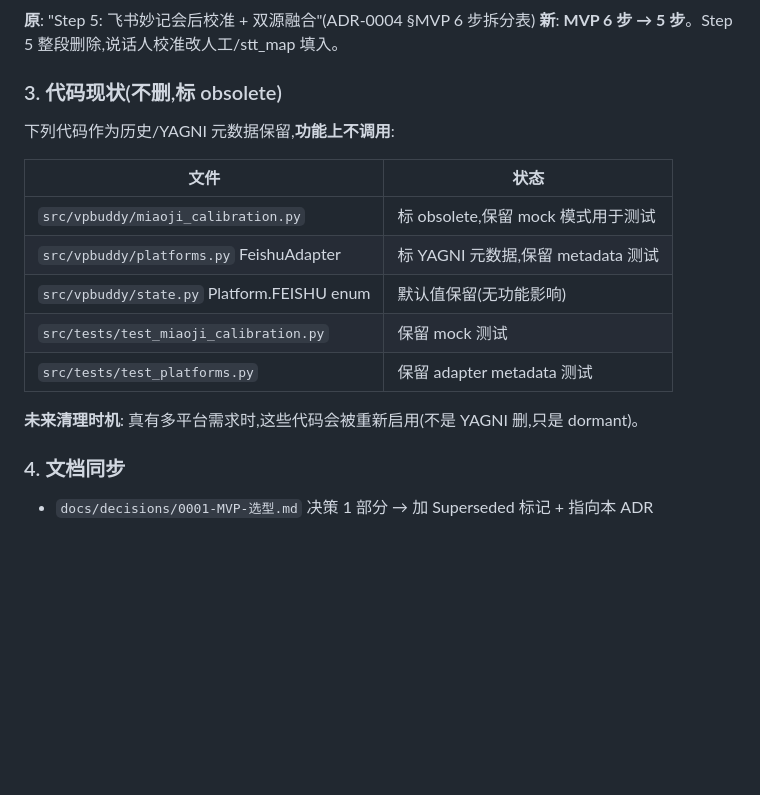
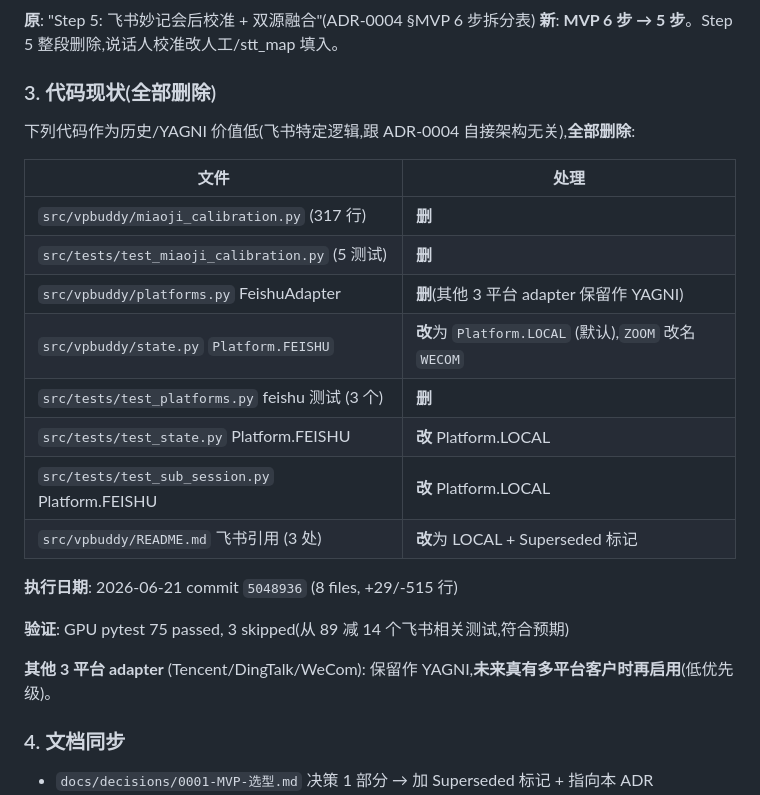
Before and after one commit to zhangsheng377/vpbuddy, a Markdown page: docs/decisions/0008-ADR-0001-决策1-Superseded.md, the part around the change. Rendered like a GitHub page; blank space fills up the shorter version.

Commit message:
docs(ADR-0008): 更新 §3 代码现状反映实际删除

```diff
--- a/docs/decisions/0008-ADR-0001-决策1-Superseded.md
+++ b/docs/decisions/0008-ADR-0001-决策1-Superseded.md
@@ -43,19 +43,26 @@ ADR-0001 决策 2-5 (6 步拆分 / 单租户 / MVP 私有 / 本地存储) **继
 **原**: "Step 5: 飞书妙记会后校准 + 双源融合"(ADR-0004 §MVP 6 步拆分表)
 **新**: **MVP 6 步 → 5 步**。Step 5 整段删除,说话人校准改人工/stt_map 填入。
 
-### 3. 代码现状(不删,标 obsolete)
+### 3. 代码现状(全部删除)
 
-下列代码作为历史/YAGNI 元数据保留,**功能上不调用**:
+下列代码作为历史/YAGNI 价值低(飞书特定逻辑,跟 ADR-0004 自接架构无关),**全部删除**:
 
-| 文件 | 状态 |
+| 文件 | 处理 |
 |---|---|
-| `src/vpbuddy/miaoji_calibration.py` | 标 obsolete,保留 mock 模式用于测试 |
-| `src/vpbuddy/platforms.py` FeishuAdapter | 标 YAGNI 元数据,保留 metadata 测试 |
-| `src/vpbuddy/state.py` Platform.FEISHU enum | 默认值保留(无功能影响) |
-| `src/tests/test_miaoji_calibration.py` | 保留 mock 测试 |
-| `src/tests/test_platforms.py` | 保留 adapter metadata 测试 |
+| `src/vpbuddy/miaoji_calibration.py` (317 行) | **删** |
+| `src/tests/test_miaoji_calibration.py` (5 测试) | **删** |
+| `src/vpbuddy/platforms.py` FeishuAdapter | **删**(其他 3 平台 adapter 保留作 YAGNI) |
+| `src/vpbuddy/state.py` `Platform.FEISHU` | **改**为 `Platform.LOCAL` (默认),`ZOOM` 改名 `WECOM` |
+| `src/tests/test_platforms.py` feishu 测试 (3 个) | **删** |
+| `src/tests/test_state.py` Platform.FEISHU | **改** Platform.LOCAL |
+| `src/tests/test_sub_session.py` Platform.FEISHU | **改** Platform.LOCAL |
+| `src/vpbuddy/README.md` 飞书引用 (3 处) | **改**为 LOCAL + Superseded 标记 |
 
-**未来清理时机**: 真有多平台需求时,这些代码会被重新启用(不是 YAGNI 删,只是 dormant)。
+**执行日期**: 2026-06-21 commit `5048936` (8 files, +29/-515 行)
+
+**验证**: GPU pytest 75 passed, 3 skipped(从 89 减 14 个飞书相关测试,符合预期)
+
+**其他 3 平台 adapter** (Tencent/DingTalk/WeCom): 保留作 YAGNI,**未来真有多平台客户时再启用**(低优先级)。
 
 ### 4. 文档同步
 
```
